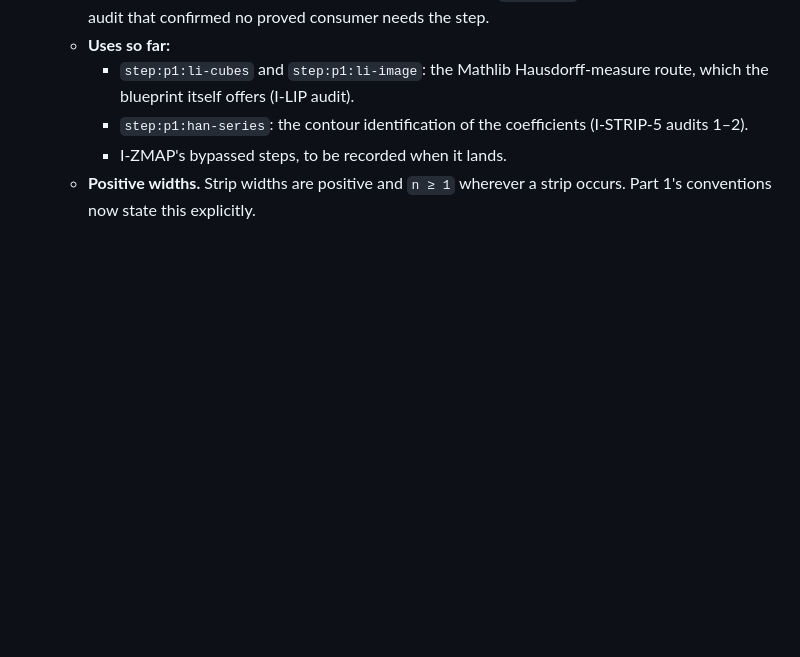
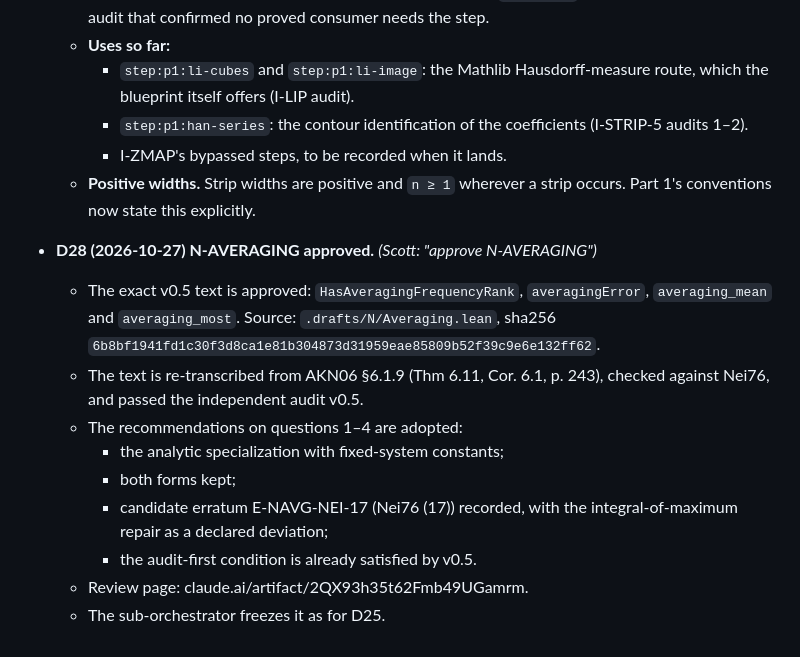
Before and after one commit to aravindkarthigeyan/KAM-dev, a Markdown page: docs/DECISIONS.md, the part around the change. Drawn GitHub-style; blank space fills up the shorter version.

Commit message:
D28: owner approves N-AVERAGING
Co-Authored-By: Claude Opus 5.5 <noreply@anthropic.com>

```diff
--- a/docs/DECISIONS.md
+++ b/docs/DECISIONS.md
@@ -188,3 +188,18 @@ Owner rulings are marked *(Scott)*. Orchestrator decisions are revisable unless
     - I-ZMAP's bypassed steps, to be recorded when it lands.
   - **Positive widths.** Strip widths are positive and `n ≥ 1` wherever a strip occurs. Part 1's conventions now
     state this explicitly.
+
+- **D28 (2026-10-27) N-AVERAGING approved.** *(Scott: "approve N-AVERAGING")*
+  - The exact v0.5 text is approved: `HasAveragingFrequencyRank`, `averagingError`, `averaging_mean` and
+    `averaging_most`. Source: `.drafts/N/Averaging.lean`, sha256
+    `6b8bf1941fd1c30f3d8ca1e81b304873d31959eae85809b52f39c9e6e132ff62`.
+  - The text is re-transcribed from AKN06 §6.1.9 (Thm 6.11, Cor. 6.1, p. 243), checked against Nei76, and passed
+    the independent audit v0.5.
+  - The recommendations on questions 1–4 are adopted:
+    - the analytic specialization with fixed-system constants;
+    - both forms kept;
+    - candidate erratum E-NAVG-NEI-17 (Nei76 (17)) recorded, with the integral-of-maximum repair as a declared
+      deviation;
+    - the audit-first condition is already satisfied by v0.5.
+  - Review page: claude.ai/artifact/2QX93h35t62Fmb49UGamrm.
+  - The sub-orchestrator freezes it as for D25.
```
